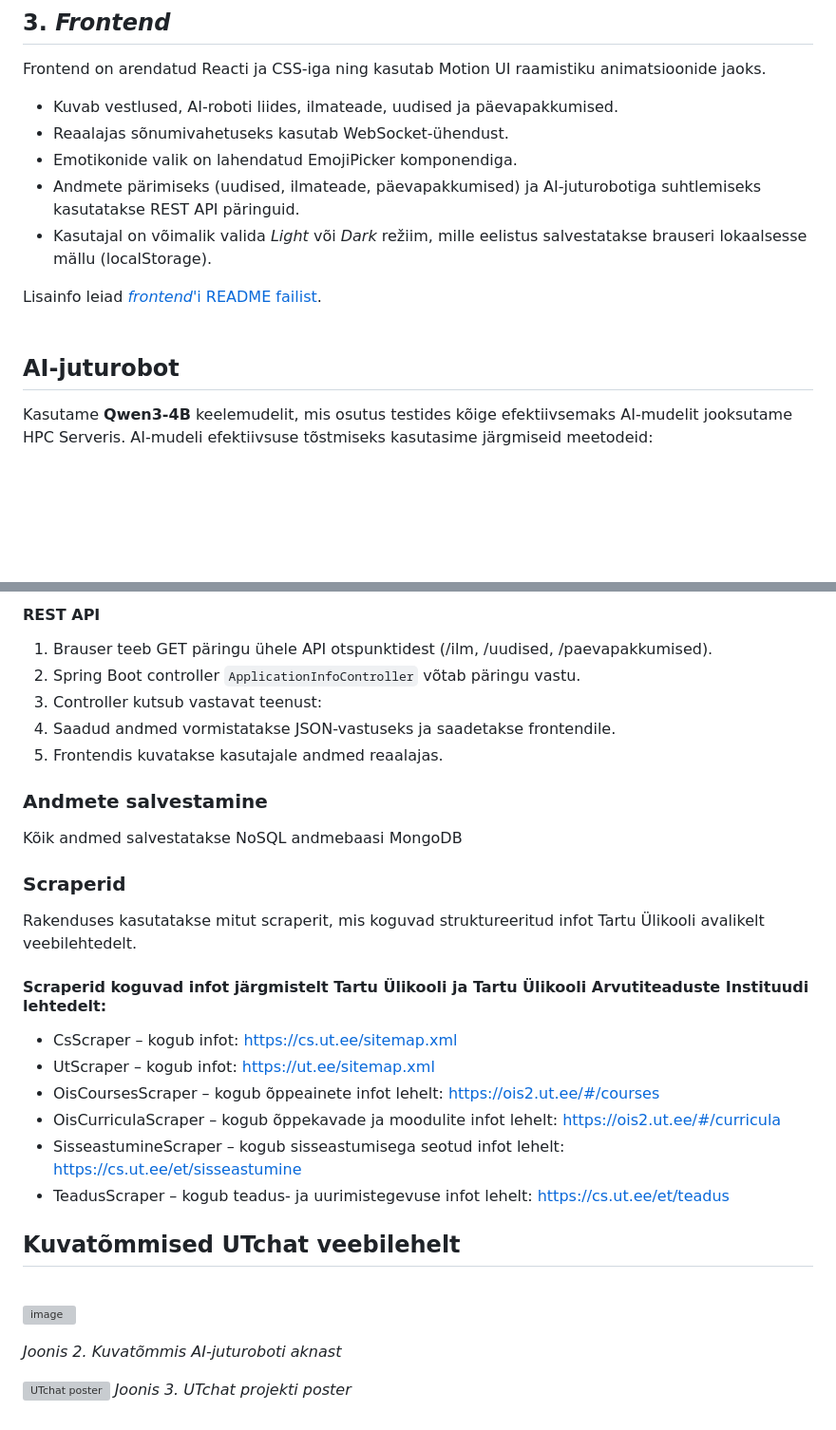
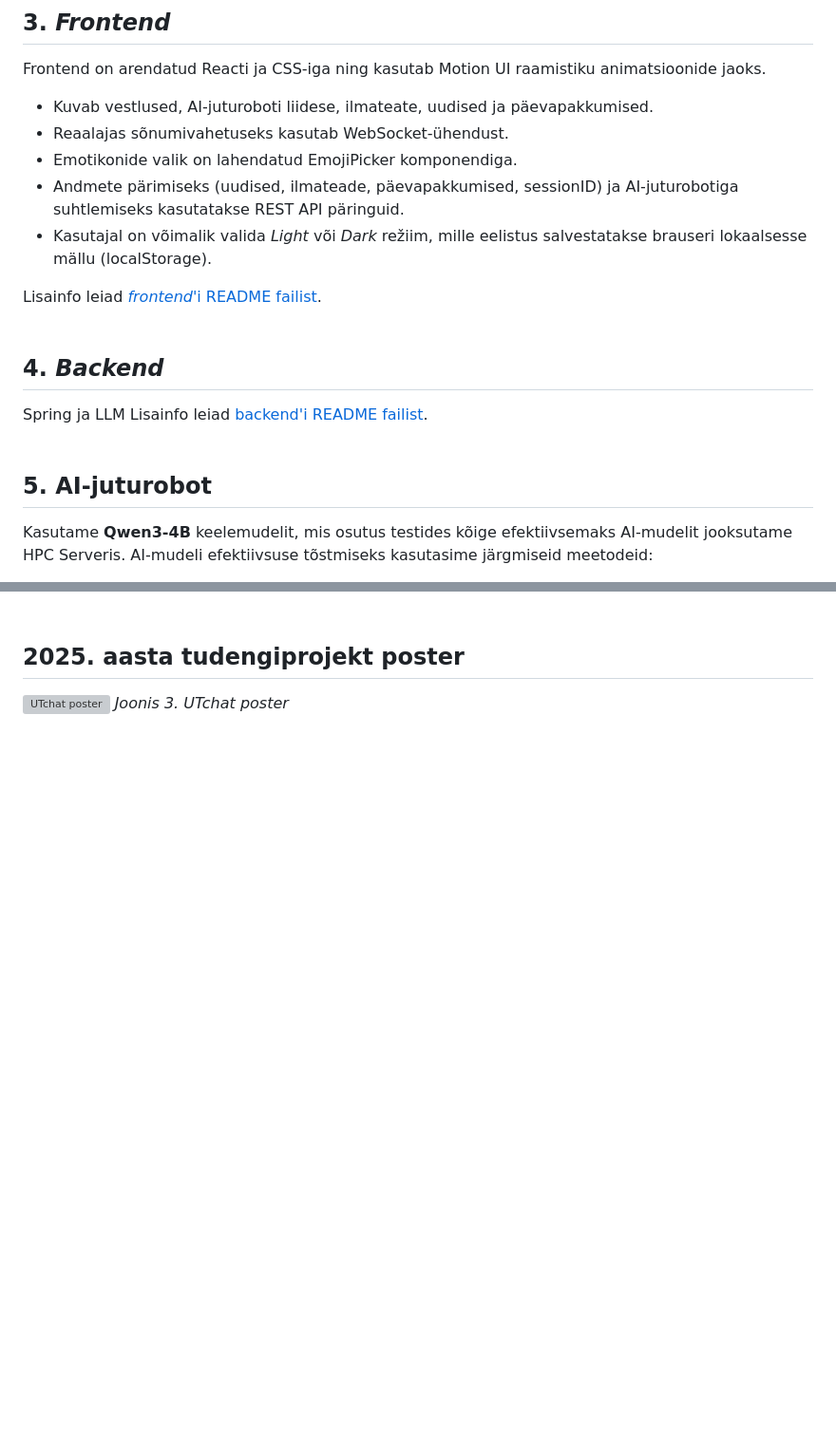
Before and after one commit to jaxhend/oop-online-chat, a Markdown page: readme.md, 2 parts joined by grey strips. Shown: that part at 95% size. Rendered like a GitHub page; blank space fills up the shorter version; grey boxes are pictures that could not be loaded.

```diff
--- a/readme.md
+++ b/readme.md
@@ -49,17 +49,23 @@ Domeen on _hostitud_ Zone's.
 ## 3. *Frontend*
 Frontend on arendatud Reacti ja CSS-iga ning kasutab Motion UI raamistiku animatsioonide jaoks.
 
-- Kuvab vestlused, AI-roboti liides, ilmateade, uudised ja päevapakkumised.
+- Kuvab vestlused, AI-juturoboti liidese, ilmateate, uudised ja päevapakkumised.
 - Reaalajas sõnumivahetuseks kasutab WebSocket-ühendust.
 - Emotikonide valik on lahendatud EmojiPicker komponendiga.
-- Andmete pärimiseks (uudised, ilmateade, päevapakkumised) ja AI-juturobotiga suhtlemiseks kasutatakse REST API päringuid.
+- Andmete pärimiseks (uudised, ilmateade, päevapakkumised, sessionID) ja AI-juturobotiga suhtlemiseks kasutatakse REST API päringuid.
 - Kasutajal on võimalik valida _Light_ või _Dark_ režiim, mille eelistus salvestatakse brauseri lokaalsesse mällu (localStorage).
 
 Lisainfo leiad [_frontend_'i README failist](./frontend/readme.md).
 <br>
 <br>
 
-## AI-juturobot
+## 4. *Backend*
+Spring ja LLM
+Lisainfo leiad [backend'i README failist](./backend/readme.md).
+<br>
+<br>
+
+## 5. AI-juturobot
 Kasutame **Qwen3-4B** keelemudelit, mis osutus testides kõige efektiivsemaks
 AI-mudelit jooksutame HPC Serveris. AI-mudeli efektiivsuse tõstmiseks kasutasime järgmiseid meetodeid:
 - Rakendasime RAG'i (Retrieval-Augmented Generation), et anda mudelile reaalajas ette vajalik kontekst. Mudel otsib päringu hetkel etteantud andmebaasist infot juurde-
@@ -133,36 +81,3 @@ AI-mudelit jooksutame HPC Serveris. AI-mudeli efektiivsuse tõstmiseks kasutasim
-#### REST API
-
-1.	Brauser teeb GET päringu ühele API otspunktidest (/ilm, /uudised, /paevapakkumised).
-2.	Spring Boot controller `ApplicationInfoController` võtab päringu vastu.
-3.	Controller kutsub vastavat teenust:
-4.	Saadud andmed vormistatakse JSON-vastuseks ja saadetakse frontendile.
-5.	Frontendis kuvatakse kasutajale andmed reaalajas.
-
-
-### Andmete salvestamine
-Kõik andmed salvestatakse NoSQL andmebaasi MongoDB
-
-### Scraperid
-
-Rakenduses kasutatakse mitut scraperit, mis koguvad struktureeritud infot Tartu Ülikooli avalikelt veebilehtedelt.
-
-#### Scraperid koguvad infot järgmistelt Tartu Ülikooli ja Tartu Ülikooli Arvutiteaduste Instituudi lehtedelt:
-- CsScraper – kogub infot: https://cs.ut.ee/sitemap.xml
-- UtScraper – kogub infot: https://ut.ee/sitemap.xml
-- OisCoursesScraper – kogub õppeainete infot lehelt: https://ois2.ut.ee/#/courses
-- OisCurriculaScraper – kogub õppekavade ja moodulite infot lehelt: https://ois2.ut.ee/#/curricula
-- SisseastumineScraper – kogub sisseastumisega seotud infot lehelt: https://cs.ut.ee/et/sisseastumine
-- TeadusScraper – kogub teadus- ja uurimistegevuse infot lehelt: https://cs.ut.ee/et/teadus
-
-## Kuvatõmmised UTchat veebilehelt
-
-<br/>
-
-![image](https://github.com/user-attachments/assets/f6162805-c919-44cd-aff1-348ceffa32c6)
-
-*Joonis 2. Kuvatõmmis AI-juturoboti aknast*
-
-
-
+## 2025. aasta tudengiprojekt poster
 ![UTchat poster](https://github.com/user-attachments/assets/da4ca42b-8ccf-4466-a061-ef117844da3b)
-*Joonis 3. UTchat projekti poster*
+*Joonis 3. UTchat poster*
```
Also changed, not shown: other parts of readme.md (+5 -63 lines).
